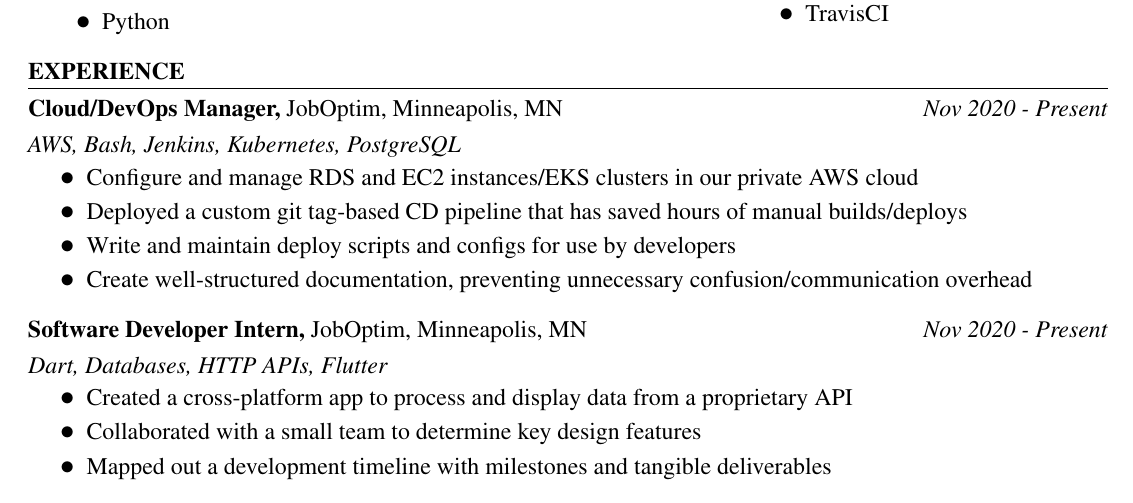
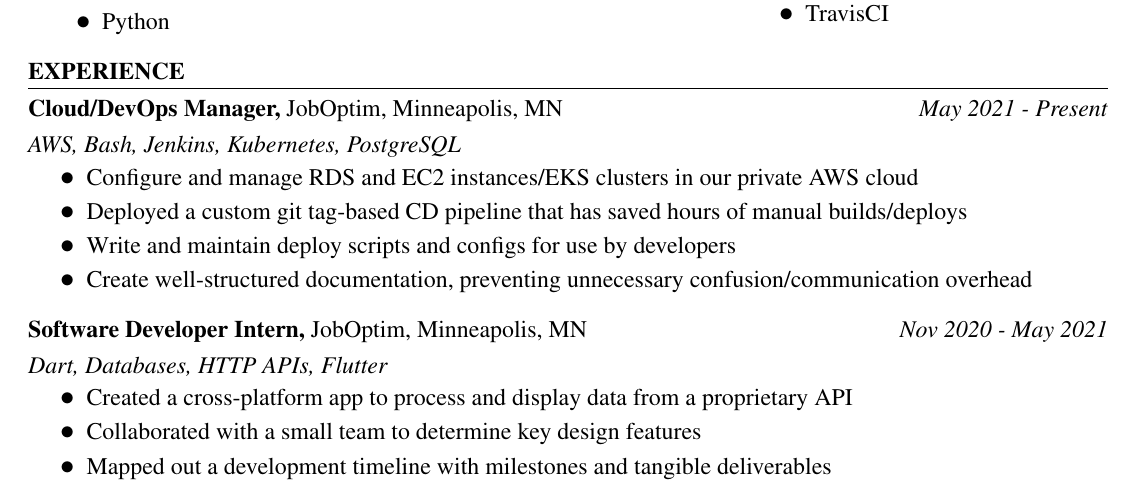
Before and after one commit to Preston12321/latex-resume, a LaTeX CV (resume.tex): part of page 1 of 2, cut so that both start at the same text. Compiled offline with pdfLaTeX.

Commit message:
Fix date error

```diff
--- a/resume.tex
+++ b/resume.tex
@@ -106,7 +106,7 @@
 \setlength{\baselineskip}{18pt}
 
 \begin{experiencesection}
-    \experienceentry{Cloud/DevOps Manager}{JobOptim}{Minneapolis, MN}{Nov 2020 - Present}
+    \experienceentry{Cloud/DevOps Manager}{JobOptim}{Minneapolis, MN}{May 2021 - Present}
     {AWS, Bash, Jenkins, Kubernetes, PostgreSQL}{
         \begin{details}
             \detail Configure and manage RDS and EC2 instances/EKS clusters in our private AWS cloud
@@ -115,7 +115,7 @@
             \detail Create well-structured documentation, preventing unnecessary confusion/communication overhead
         \end{details}
     }
-    \experienceentry{Software Developer Intern}{JobOptim}{Minneapolis, MN}{Nov 2020 - Present}
+    \experienceentry{Software Developer Intern}{JobOptim}{Minneapolis, MN}{Nov 2020 - May 2021}
     {Dart, Databases, HTTP APIs, Flutter}{
         \begin{details}
             \detail Created a cross-platform app to process and display data from a proprietary API
```
